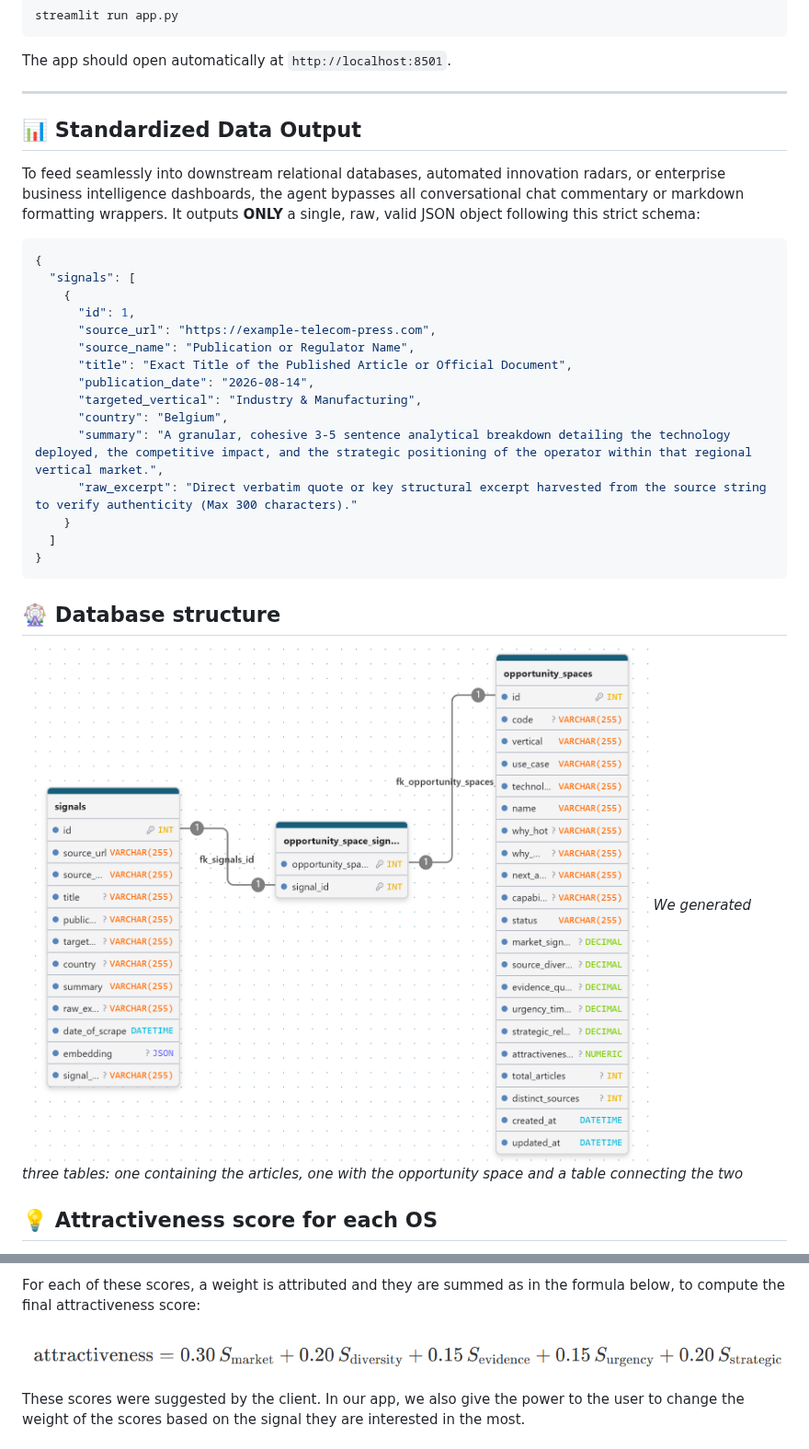
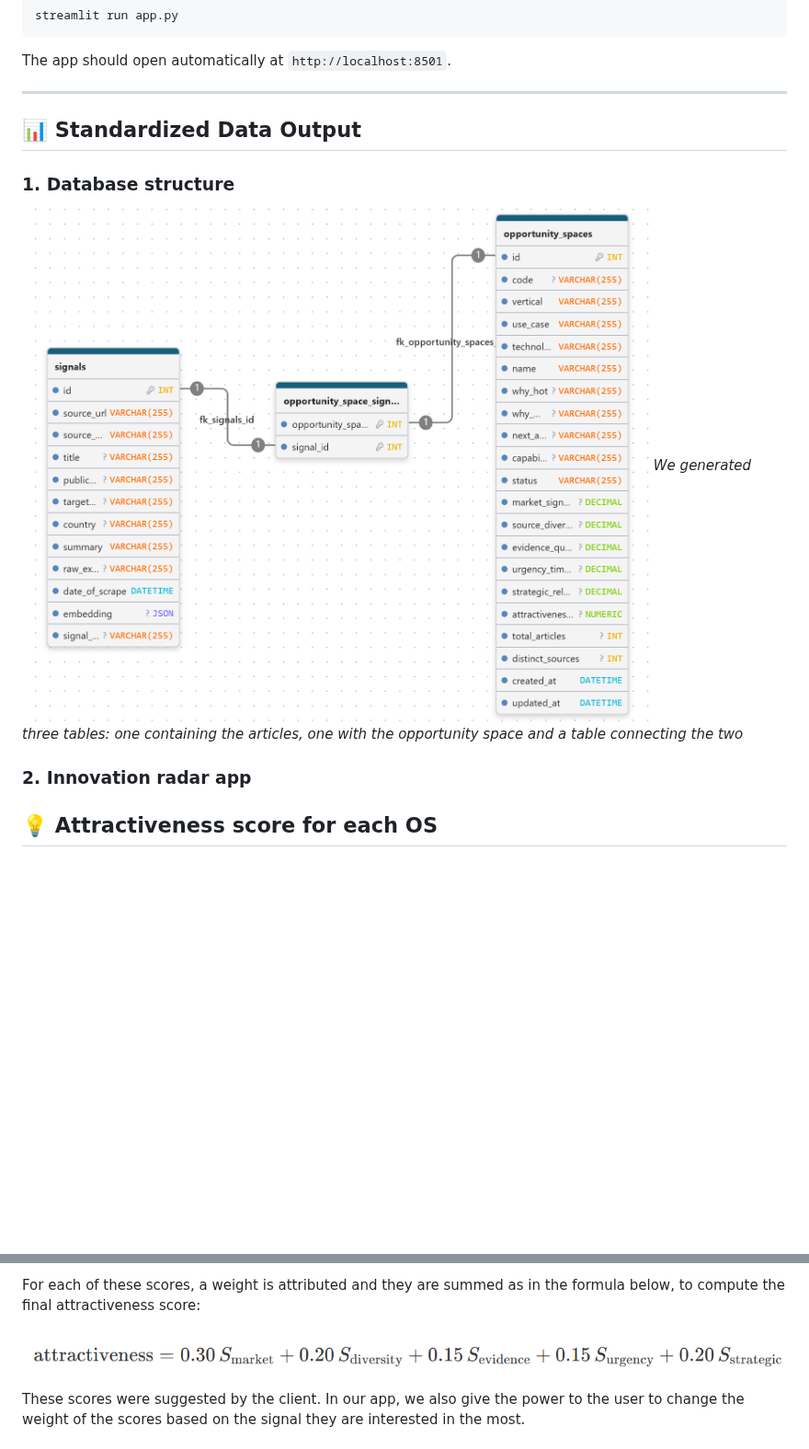
Before and after one commit to VictorCourtois135/innovation_radar_orange, a Markdown page: README.md, 2 parts joined by grey strips. Shown at 92% size. Rendered like a GitHub page; pictures changed too: assets/20260831_score_formula.png (added), assets/db_schema.png (added); blank space fills up the shorter version.

Commit message:
added assets to include png in an organized way

````diff
--- a/README.md
+++ b/README.md
@@ -105,34 +102,18 @@ The app should open automatically at `http://localhost:8501`.
 
 ---
 
+
+
 ## 📊 Standardized Data Output
 
-To feed seamlessly into downstream relational databases, automated innovation radars, or enterprise business intelligence dashboards, the agent bypasses all conversational chat commentary or markdown formatting wrappers. It outputs **ONLY** a single, raw, valid JSON object following this strict schema:
-
-```json
-{
-  "signals": [
-    {
-      "id": 1,
-      "source_url": "https://example-telecom-press.com",
-      "source_name": "Publication or Regulator Name",
-      "title": "Exact Title of the Published Article or Official Document",
-      "publication_date": "2026-08-14",
-      "targeted_vertical": "Industry & Manufacturing",
-      "country": "Belgium",
-      "summary": "A granular, cohesive 3-5 sentence analytical breakdown detailing the technology deployed, the competitive impact, and the strategic positioning of the operator within that regional vertical market.",
-      "raw_excerpt": "Direct verbatim quote or key structural excerpt harvested from the source string to verify authenticity (Max 300 characters)."
-    }
-  ]
-}
-```
 
 
-## 🎡 Database structure
-![](db_schema.png)
+###  1. Database structure
+![](assets/db_schema.png)
 *We generated three tables: one containing the articles, one with the opportunity space and a table connecting the two*
 
 
+### 2. Innovation radar app
 
 
 
@@ -164,7 +145,7 @@ The cluster's average tier is converted to a 0–100 score as follows: 100 − (
 
 For each of these scores, a weight is attributed and they are summed as in the formula below, to compute the final attractiveness score:
 
-![formula score](20260831_score_formula.png)
+![formula score](assets/20260831_score_formula.png)
 
 
 These scores were suggested by the client. In our app, we also give the power to the user to change the weight of the scores based on the signal they are interested in the most.
````
Also changed, not shown: other parts of README.md (+18 -21 lines), assets/20260825_readme_images.png (added), assets/home_page.png (added), assets/top_opportunities.png (added), 1 other file.
